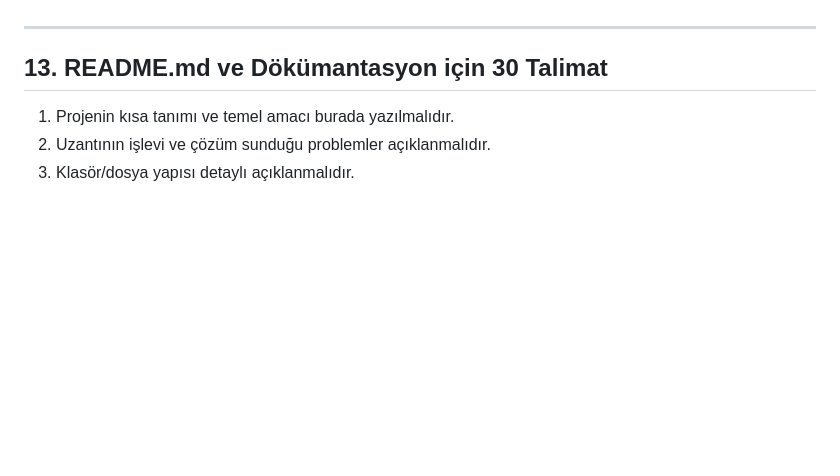
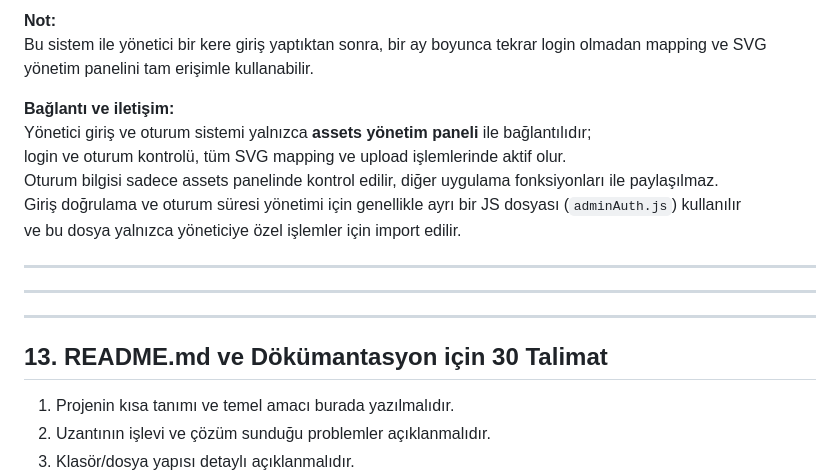
Before and after one commit to salihchelebi-spec/nisa, a Markdown page: agent.md, the part around one of its changes. GitHub-like rendering; blank space fills up the shorter version.

```diff
--- a/agent.md
+++ b/agent.md
@@ -654,3 +680,18 @@ assets/ klasörü doğrudan UI componentleri, sidepanel.html, popup.html ve opti
+**Not:**
+Bu sistem ile yönetici bir kere giriş yaptıktan sonra, bir ay boyunca tekrar login olmadan mapping ve SVG yönetim panelini tam erişimle kullanabilir.
+
+**Bağlantı ve iletişim:**
+Yönetici giriş ve oturum sistemi yalnızca **assets yönetim paneli** ile bağlantılıdır;
+login ve oturum kontrolü, tüm SVG mapping ve upload işlemlerinde aktif olur.
+Oturum bilgisi sadece assets panelinde kontrol edilir, diğer uygulama fonksiyonları ile paylaşılmaz.
+Giriş doğrulama ve oturum süresi yönetimi için genellikle ayrı bir JS dosyası (`adminAuth.js`) kullanılır
+ve bu dosya yalnızca yöneticiye özel işlemler için import edilir.
+
+---
+
+
+---
+
 ---
 ## 13. **README.md ve Dökümantasyon** için 30 Talimat
 1. Projenin kısa tanımı ve temel amacı burada yazılmalıdır.
```
Also changed, not shown: other parts of agent.md (+57 -31 lines).
